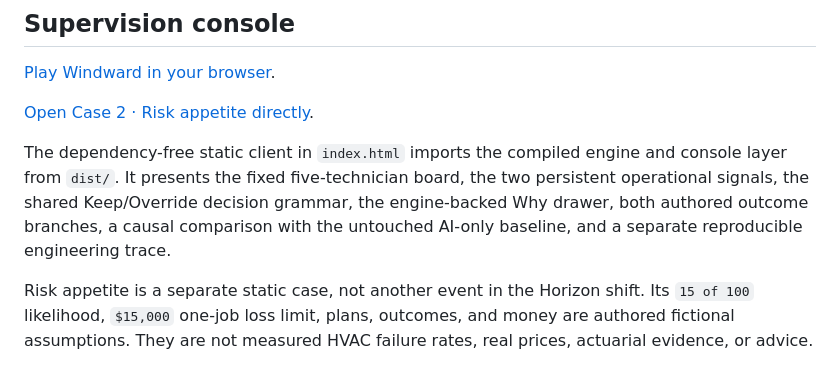
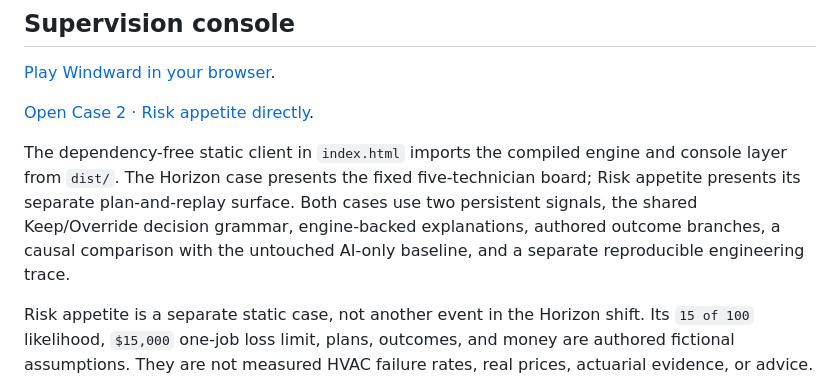
Before and after one commit to connectwithclayton-cpu/windward, a Markdown page: README.md, the part around the change. Drawn GitHub-style.

Commit message:
no-mistakes(document): Documented Risk appetite and passed lint checks

```diff
--- a/README.md
+++ b/README.md
@@ -26,11 +26,12 @@ plans across an exact weighted set of 100 matched worlds.
 [risk-console]: https://connectwithclayton-cpu.github.io/windward/#risk-appetite
 
 The dependency-free static client in `index.html` imports the compiled engine and
-console layer from `dist/`. It presents the fixed five-technician board, the two
-persistent operational signals, the shared Keep/Override decision grammar, the
-engine-backed Why drawer, both authored outcome branches, a causal comparison
-with the untouched AI-only baseline, and a separate reproducible engineering
-trace.
+console layer from `dist/`. The Horizon case presents the fixed
+five-technician board; Risk appetite presents its separate plan-and-replay
+surface. Both cases use two persistent signals, the shared Keep/Override
+decision grammar, engine-backed explanations, authored outcome branches, a
+causal comparison with the untouched AI-only baseline, and a separate
+reproducible engineering trace.
 
 Risk appetite is a separate static case, not another event in the Horizon
 shift. Its `15 of 100` likelihood, `$15,000` one-job loss limit, plans, outcomes,
```
Also changed, not shown: docs/design/2026-08-18-windward-design.md (+48 -18 lines).
